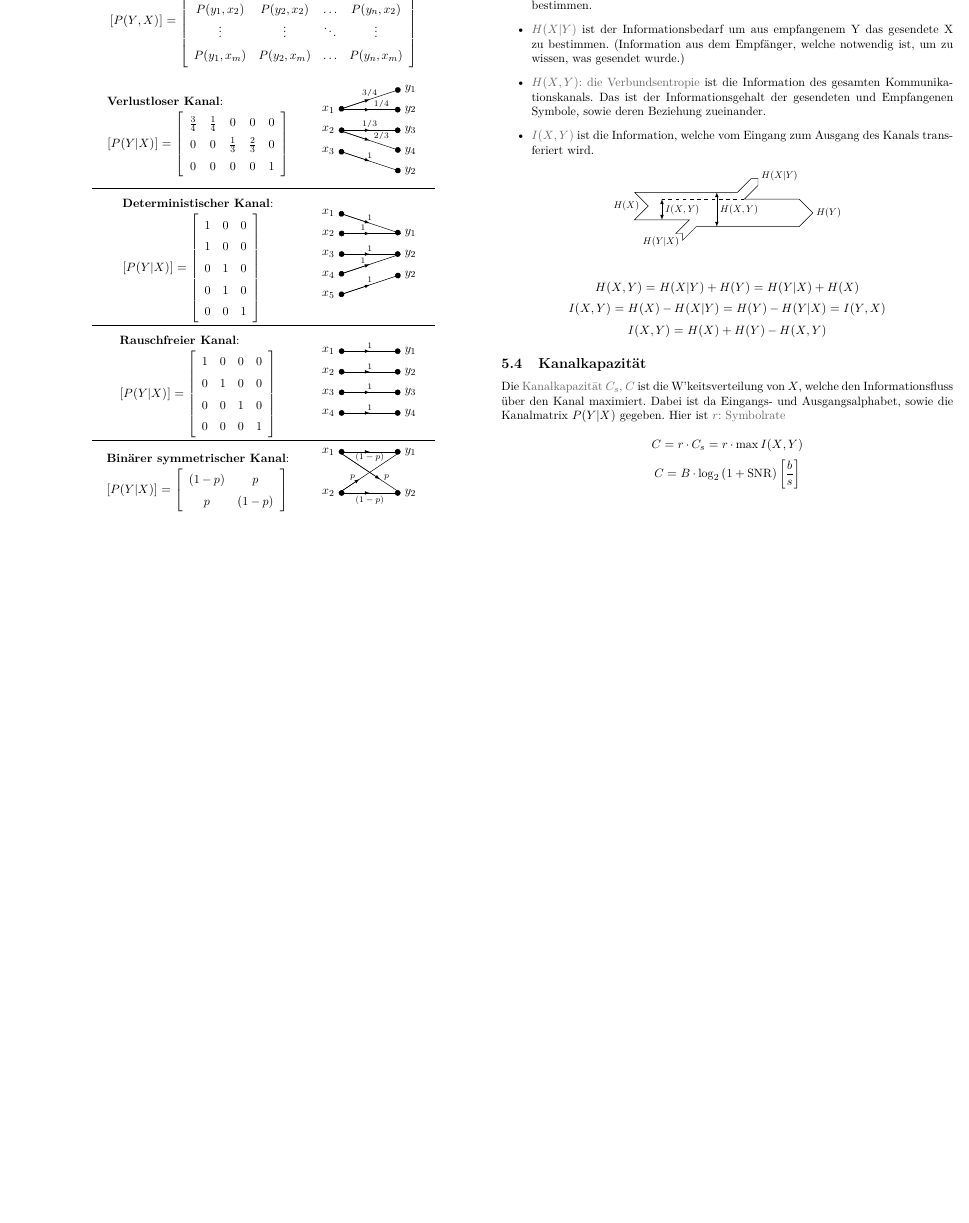
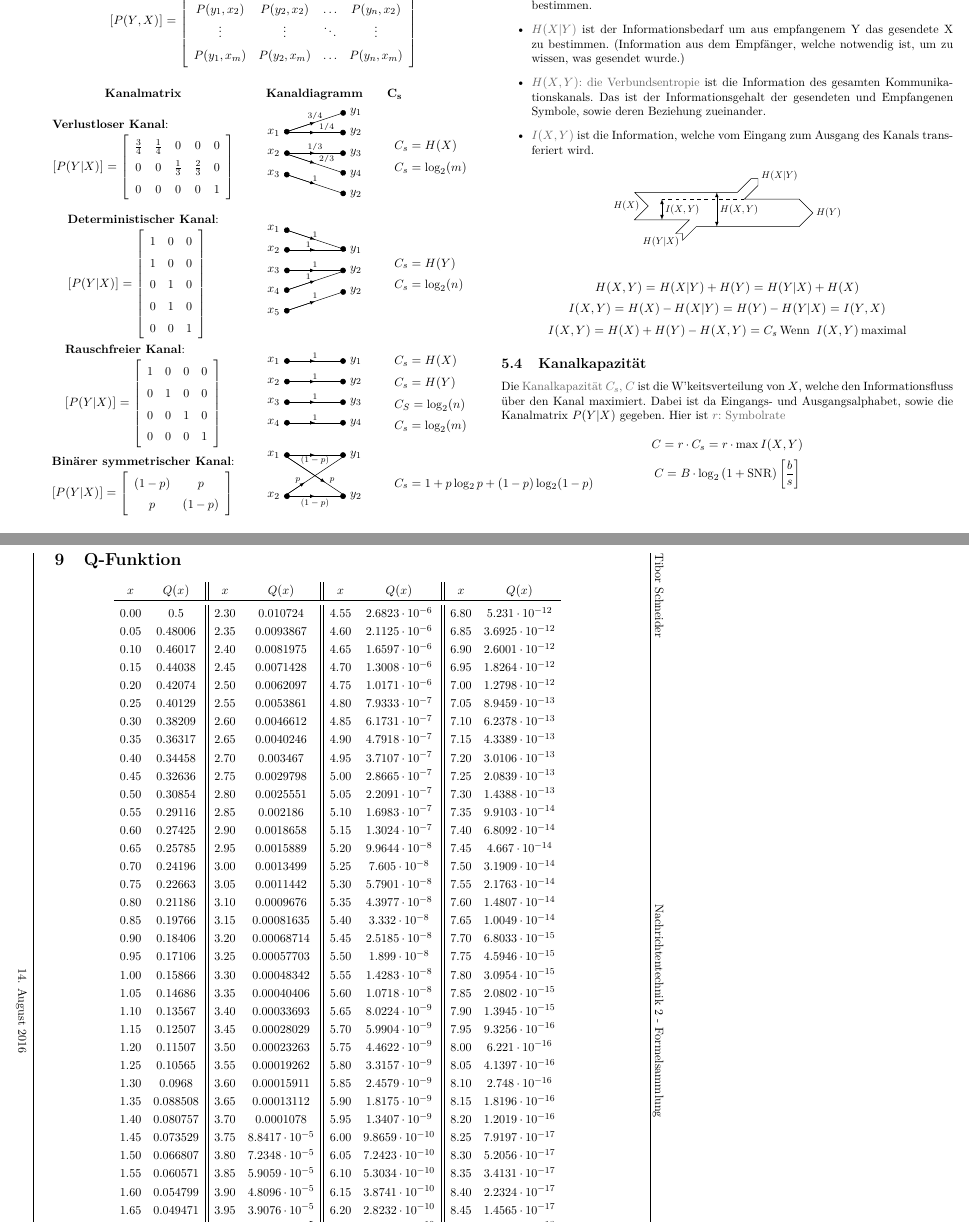
Before and after one commit to HSR-Stud/Nat2_fs, a LaTeX document (NaT2_fs.tex, which reads fs.tex): part of page 8 of 12 before the commit and two parts of pages 8 and 13 of 13 after it, the two joined at a grey line, cut so that both start at the same text, the shorter picture padded with empty space. Compiled offline with pdfLaTeX.

Commit message:
Q-Funktion Tabelle, fehlerkorrekturen

```diff
--- a/NaT2_fs.tex
+++ b/NaT2_fs.tex
@@ -794,7 +795,9 @@ $$[P(Y,X)] = \left[ \begin{array}{cccc}
 \end{array} \right]$$
 
 \begin{center}
-\begin{tabular}{cc}
+\begin{tabular}{ccl}
+
+  \textbf{Kanalmatrix} & \textbf{Kanaldiagramm} & $\mathbf{C_s}$ \\
 
   \begin{tabular}{l}
     \textbf{Verlustloser Kanal}: \\
@@ -820,9 +823,11 @@ $$[P(Y,X)] = \left[ \begin{array}{cccc}
       \draw [*-*] (0,0) -- (3,-1) node[right] {$y_2$};
       \draw [->] (0,0) -- (1.5,-0.5) node[above, yshift=-0.5mm] {\scriptsize $1$};
     \end{tikzpicture}
+  \end{tabular} &
+  \begin{tabular}{l}
+    $C_s = H(X)$ \\
+    $C_s = \log_2 (m)$ \\
   \end{tabular} \\
-
-  \midrule
 
   \begin{tabular}{l}
     \textbf{Deterministischer Kanal}: \\
@@ -852,9 +857,11 @@ $$[P(Y,X)] = \left[ \begin{array}{cccc}
       \draw [*-*] (0,0) -- (3,1) node[right] {$y_2$};
       \draw [->] (0,0) -- (1.5,0.5) node[above, yshift=-0.5mm] {\scriptsize $1$};
     \end{tikzpicture}
+  \end{tabular}  &
+  \begin{tabular}{l}
+    $C_s = H(Y)$ \\
+    $C_s = \log_2 (n)$ \\
   \end{tabular} \\
-
-  \midrule
 
   \begin{tabular}{l}
     \textbf{Rauschfreier Kanal}: \\
@@ -880,8 +887,13 @@ $$[P(Y,X)] = \left[ \begin{array}{cccc}
       \draw [*-*] (0,0) -- (3,0) node[right] {$y_4$};
       \draw [->] (0,0) -- (1.5,0) node[above, yshift=-0.5mm] {\scriptsize $1$};
     \end{tikzpicture}
+  \end{tabular}  &
+  \begin{tabular}{l}
+    $C_s = H(X)$\\
+    $C_s = H(Y)$ \\
+    $C_S = \log_2 (n)$ \\
+    $C_s = \log_2 (m)$ \\
   \end{tabular} \\
-  \midrule
 
   \begin{tabular}{l}
     \textbf{Binärer symmetrischer Kanal}: \\
@@ -904,6 +916,9 @@ $$[P(Y,X)] = \left[ \begin{array}{cccc}
       \draw [->] (0,2) -- (2,2/3) node[above,right, yshift=0.5mm] {\scriptsize$p$};
       \draw [->] (0,0) -- (1,2/3) node[above,left, yshift=0.5mm] {\scriptsize$p$};
     \end{tikzpicture}
+  \end{tabular}  &
+  \begin{tabular}{l}
+    $C_s = 1 + p \log_2 p + (1-p) \log_2 (1-p) $ \\
   \end{tabular} \\
 \end{tabular}
 \end{center}
@@ -933,7 +948,7 @@ $$[P(Y,X)] = \left[ \begin{array}{cccc}
 
 $$H(X,Y) = H(X|Y) + H(Y) = H(Y|X) + H(X)$$
 $$I(X,Y) = H(X) - H(X|Y) = H(Y) - H(Y|X) = I(Y,X)$$
-$$I(X,Y) = H(X) + H(Y) - H(X,Y)$$
+$$I(X,Y) = H(X) + H(Y) - H(X,Y) = C_s \: \text{Wenn } \: I(X,Y) \: \text{maximal}$$
 
 \subsection{Kanalkapazität}
 Die \cdef{Kanalkapazität $C_s$, $C$} ist die W'keitsverteilung von $X$, welche den Informationsfluss über den
@@ -1393,0 +1421,34 @@ $$x(t) = \fourier^{-1}(X(\omega)) = \frac{1}{2\pi} \int_{-\infty}^\infty X(\omeg
+0.00 & 0.5 & 2.30 & 0.010724 & 4.55 & 2.6823 \cdot 10^{-6} & 6.80 & 5.231 \cdot 10^{-12}\\
+0.05 & 0.48006 & 2.35 & 0.0093867 & 4.60 & 2.1125 \cdot 10^{-6} & 6.85 & 3.6925 \cdot 10^{-12}\\
+0.10 & 0.46017 & 2.40 & 0.0081975 & 4.65 & 1.6597 \cdot 10^{-6} & 6.90 & 2.6001 \cdot 10^{-12}\\
+0.15 & 0.44038 & 2.45 & 0.0071428 & 4.70 & 1.3008 \cdot 10^{-6} & 6.95 & 1.8264 \cdot 10^{-12}\\
+0.20 & 0.42074 & 2.50 & 0.0062097 & 4.75 & 1.0171 \cdot 10^{-6} & 7.00 & 1.2798 \cdot 10^{-12}\\
+0.25 & 0.40129 & 2.55 & 0.0053861 & 4.80 & 7.9333 \cdot 10^{-7} & 7.05 & 8.9459 \cdot 10^{-13}\\
+0.30 & 0.38209 & 2.60 & 0.0046612 & 4.85 & 6.1731 \cdot 10^{-7} & 7.10 & 6.2378 \cdot 10^{-13}\\
+0.35 & 0.36317 & 2.65 & 0.0040246 & 4.90 & 4.7918 \cdot 10^{-7} & 7.15 & 4.3389 \cdot 10^{-13}\\
+0.40 & 0.34458 & 2.70 & 0.003467 & 4.95 & 3.7107 \cdot 10^{-7} & 7.20 & 3.0106 \cdot 10^{-13}\\
+0.45 & 0.32636 & 2.75 & 0.0029798 & 5.00 & 2.8665 \cdot 10^{-7} & 7.25 & 2.0839 \cdot 10^{-13}\\
+0.50 & 0.30854 & 2.80 & 0.0025551 & 5.05 & 2.2091 \cdot 10^{-7} & 7.30 & 1.4388 \cdot 10^{-13}\\
+0.55 & 0.29116 & 2.85 & 0.002186 & 5.10 & 1.6983 \cdot 10^{-7} & 7.35 & 9.9103 \cdot 10^{-14}\\
+0.60 & 0.27425 & 2.90 & 0.0018658 & 5.15 & 1.3024 \cdot 10^{-7} & 7.40 & 6.8092 \cdot 10^{-14}\\
+0.65 & 0.25785 & 2.95 & 0.0015889 & 5.20 & 9.9644 \cdot 10^{-8} & 7.45 & 4.667 \cdot 10^{-14}\\
+0.70 & 0.24196 & 3.00 & 0.0013499 & 5.25 & 7.605 \cdot 10^{-8} & 7.50 & 3.1909 \cdot 10^{-14}\\
+0.75 & 0.22663 & 3.05 & 0.0011442 & 5.30 & 5.7901 \cdot 10^{-8} & 7.55 & 2.1763 \cdot 10^{-14}\\
+0.80 & 0.21186 & 3.10 & 0.0009676 & 5.35 & 4.3977 \cdot 10^{-8} & 7.60 & 1.4807 \cdot 10^{-14}\\
+0.85 & 0.19766 & 3.15 & 0.00081635 & 5.40 & 3.332 \cdot 10^{-8} & 7.65 & 1.0049 \cdot 10^{-14}\\
+0.90 & 0.18406 & 3.20 & 0.00068714 & 5.45 & 2.5185 \cdot 10^{-8} & 7.70 & 6.8033 \cdot 10^{-15}\\
+0.95 & 0.17106 & 3.25 & 0.00057703 & 5.50 & 1.899 \cdot 10^{-8} & 7.75 & 4.5946 \cdot 10^{-15}\\
+1.00 & 0.15866 & 3.30 & 0.00048342 & 5.55 & 1.4283 \cdot 10^{-8} & 7.80 & 3.0954 \cdot 10^{-15}\\
+1.05 & 0.14686 & 3.35 & 0.00040406 & 5.60 & 1.0718 \cdot 10^{-8} & 7.85 & 2.0802 \cdot 10^{-15}\\
+1.10 & 0.13567 & 3.40 & 0.00033693 & 5.65 & 8.0224 \cdot 10^{-9} & 7.90 & 1.3945 \cdot 10^{-15}\\
+1.15 & 0.12507 & 3.45 & 0.00028029 & 5.70 & 5.9904 \cdot 10^{-9} & 7.95 & 9.3256 \cdot 10^{-16}\\
+1.20 & 0.11507 & 3.50 & 0.00023263 & 5.75 & 4.4622 \cdot 10^{-9} & 8.00 & 6.221 \cdot 10^{-16}\\
+1.25 & 0.10565 & 3.55 & 0.00019262 & 5.80 & 3.3157 \cdot 10^{-9} & 8.05 & 4.1397 \cdot 10^{-16}\\
+1.30 & 0.0968 & 3.60 & 0.00015911 & 5.85 & 2.4579 \cdot 10^{-9} & 8.10 & 2.748 \cdot 10^{-16}\\
+1.35 & 0.088508 & 3.65 & 0.00013112 & 5.90 & 1.8175 \cdot 10^{-9} & 8.15 & 1.8196 \cdot 10^{-16}\\
+1.40 & 0.080757 & 3.70 & 0.0001078 & 5.95 & 1.3407 \cdot 10^{-9} & 8.20 & 1.2019 \cdot 10^{-16}\\
+1.45 & 0.073529 & 3.75 & 8.8417 \cdot 10^{-5} & 6.00 & 9.8659 \cdot 10^{-10} & 8.25 & 7.9197 \cdot 10^{-17}\\
+1.50 & 0.066807 & 3.80 & 7.2348 \cdot 10^{-5} & 6.05 & 7.2423 \cdot 10^{-10} & 8.30 & 5.2056 \cdot 10^{-17}\\
+1.55 & 0.060571 & 3.85 & 5.9059 \cdot 10^{-5} & 6.10 & 5.3034 \cdot 10^{-10} & 8.35 & 3.4131 \cdot 10^{-17}\\
+1.60 & 0.054799 & 3.90 & 4.8096 \cdot 10^{-5} & 6.15 & 3.8741 \cdot 10^{-10} & 8.40 & 2.2324 \cdot 10^{-17}\\
+1.65 & 0.049471 & 3.95 & 3.9076 \cdot 10^{-5} & 6.20 & 2.8232 \cdot 10^{-10} & 8.45 & 1.4565 \cdot 10^{-17}\\
@@ -1394,2 +1469,4 @@ $$x(t) = \fourier^{-1}(X(\omega)) = \frac{1}{2\pi} \int_{-\infty}^\infty X(\omeg
+\end{landscape}
+
 \end{twocolumn}
 \end{document}
--- a/fs.tex
+++ b/fs.tex
@@ -29,6 +29,8 @@
 \usepgfplotslibrary{fillbetween}
 \usepackage{listings}
 \usepackage{mathrsfs}
+\usepackage{tabu}
+\usepackage{pdflscape}
 \usepackage{booktabs}
 %\usepackage{mathabx}
 
@@ -230,6 +232,9 @@
   backgroundcolor=\color{lbcolor}
 }
 
+
+\newcolumntype{M}{>{$}c<{$}} % math-mode version of "c" column type
+
 %header & footer
 \pagestyle{fancy}
 \lhead{Tibor Schneider}
```
Also changed, not shown: NaT2_fs.pdf, NaT2_fs.tex (75 more changed lines), 1 other file.
